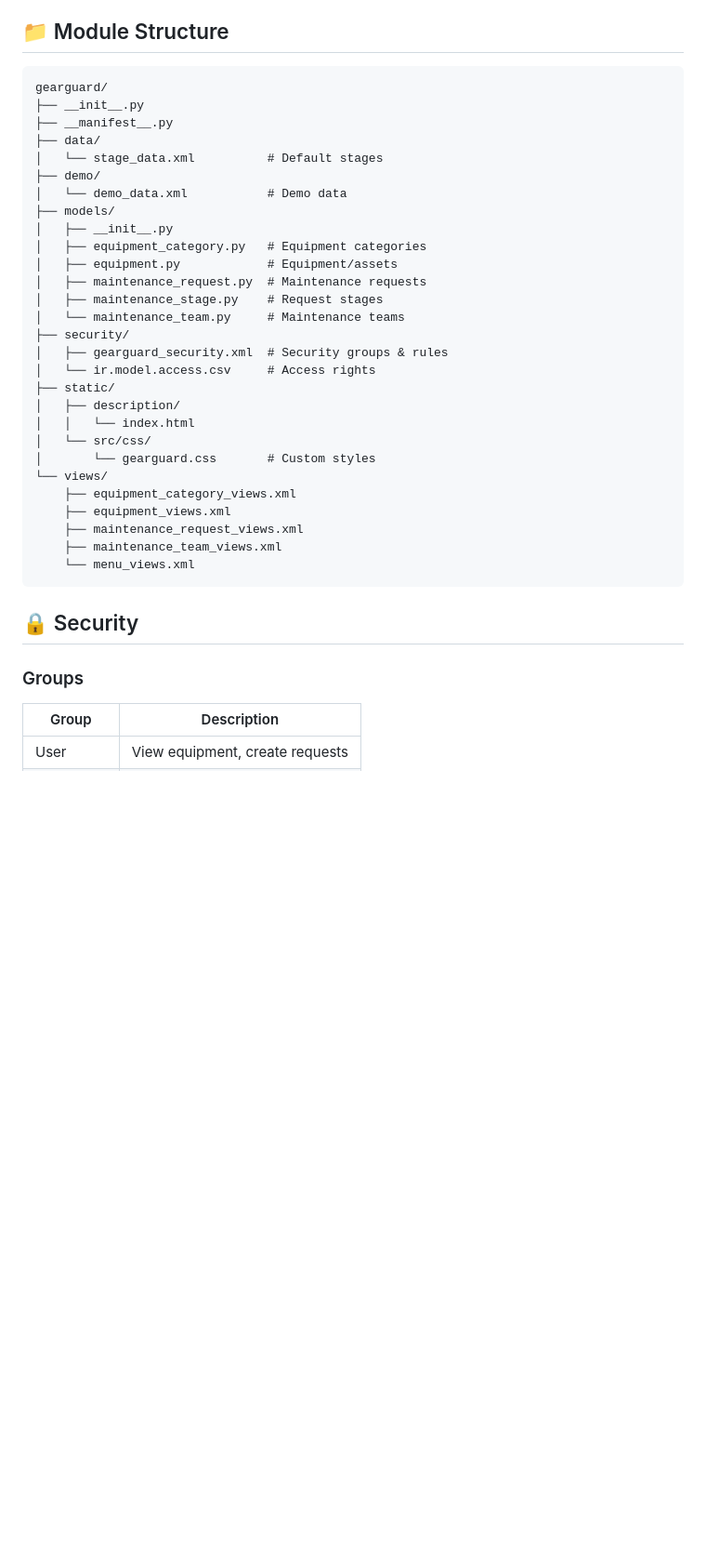
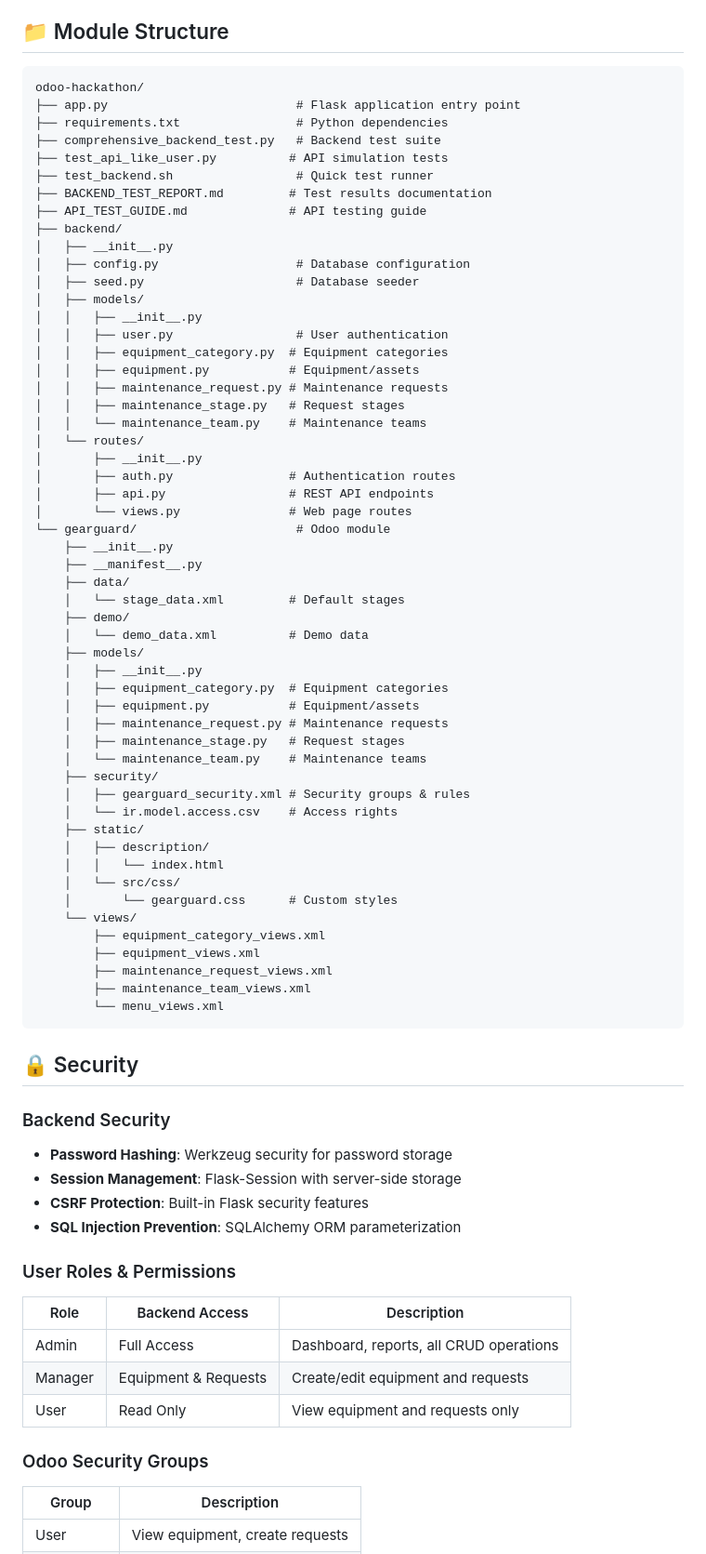
Before and after one commit to ADG1411/odoo-hackathon, a Markdown page: README.md, the part around one of its changes. Shown at 93% size. Drawn GitHub-style; blank space fills up the shorter version.

Commit message:
docs: Update README with setup instructions, testing guide, and project structure

````diff
--- a/README.md
+++ b/README.md
@@ -94,39 +94,77 @@ When selecting equipment:
 ## 📁 Module Structure
 
 ```
-gearguard/
-├── __init__.py
-├── __manifest__.py
-├── data/
-│   └── stage_data.xml          # Default stages
-├── demo/
-│   └── demo_data.xml           # Demo data
-├── models/
+odoo-hackathon/
+├── app.py                          # Flask application entry point
+├── requirements.txt                # Python dependencies
+├── comprehensive_backend_test.py   # Backend test suite
+├── test_api_like_user.py          # API simulation tests
+├── test_backend.sh                 # Quick test runner
+├── BACKEND_TEST_REPORT.md         # Test results documentation
+├── API_TEST_GUIDE.md              # API testing guide
+├── backend/
 │   ├── __init__.py
-│   ├── equipment_category.py   # Equipment categories
-│   ├── equipment.py            # Equipment/assets
-│   ├── maintenance_request.py  # Maintenance requests
-│   ├── maintenance_stage.py    # Request stages
-│   └── maintenance_team.py     # Maintenance teams
-├── security/
-│   ├── gearguard_security.xml  # Security groups & rules
-│   └── ir.model.access.csv     # Access rights
-├── static/
-│   ├── description/
-│   │   └── index.html
-│   └── src/css/
-│       └── gearguard.css       # Custom styles
-└── views/
-    ├── equipment_category_views.xml
-    ├── equipment_views.xml
-    ├── maintenance_request_views.xml
-    ├── maintenance_team_views.xml
-    └── menu_views.xml
+│   ├── config.py                   # Database configuration
+│   ├── seed.py                     # Database seeder
+│   ├── models/
+│   │   ├── __init__.py
+│   │   ├── user.py                 # User authentication
+│   │   ├── equipment_category.py  # Equipment categories
+│   │   ├── equipment.py           # Equipment/assets
+│   │   ├── maintenance_request.py # Maintenance requests
+│   │   ├── maintenance_stage.py   # Request stages
+│   │   └── maintenance_team.py    # Maintenance teams
+│   └── routes/
+│       ├── __init__.py
+│       ├── auth.py                # Authentication routes
+│       ├── api.py                 # REST API endpoints
+│       └── views.py               # Web page routes
+└── gearguard/                      # Odoo module
+    ├── __init__.py
+    ├── __manifest__.py
+    ├── data/
+    │   └── stage_data.xml         # Default stages
+    ├── demo/
+    │   └── demo_data.xml          # Demo data
+    ├── models/
+    │   ├── __init__.py
+    │   ├── equipment_category.py  # Equipment categories
+    │   ├── equipment.py           # Equipment/assets
+    │   ├── maintenance_request.py # Maintenance requests
+    │   ├── maintenance_stage.py   # Request stages
+    │   └── maintenance_team.py    # Maintenance teams
+    ├── security/
+    │   ├── gearguard_security.xml # Security groups & rules
+    │   └── ir.model.access.csv    # Access rights
+    ├── static/
+    │   ├── description/
+    │   │   └── index.html
+    │   └── src/css/
+    │       └── gearguard.css      # Custom styles
+    └── views/
+        ├── equipment_category_views.xml
+        ├── equipment_views.xml
+        ├── maintenance_request_views.xml
+        ├── maintenance_team_views.xml
+        └── menu_views.xml
 ```
 
 ## 🔒 Security
 
-### Groups
+### Backend Security
+- **Password Hashing**: Werkzeug security for password storage
+- **Session Management**: Flask-Session with server-side storage
+- **CSRF Protection**: Built-in Flask security features
+- **SQL Injection Prevention**: SQLAlchemy ORM parameterization
+
+### User Roles & Permissions
+| Role | Backend Access | Description |
+|------|----------------|-------------|
+| Admin | Full Access | Dashboard, reports, all CRUD operations |
+| Manager | Equipment & Requests | Create/edit equipment and requests |
+| User | Read Only | View equipment and requests only |
+
+### Odoo Security Groups
 | Group | Description |
 |-------|-------------|
 | User | View equipment, create requests |
````
Also changed, not shown: other parts of README.md (+107 -1 lines).
